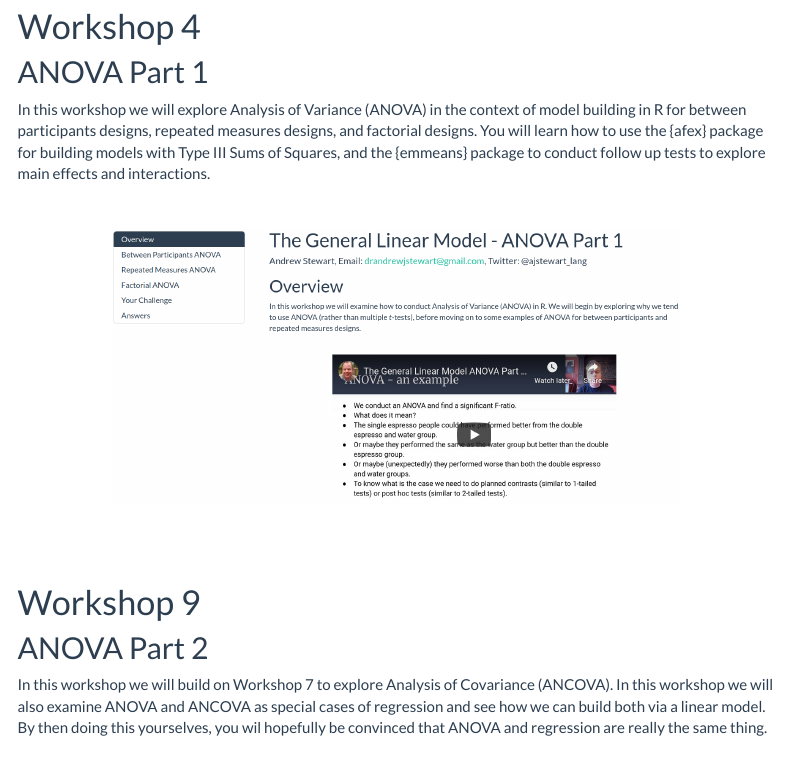
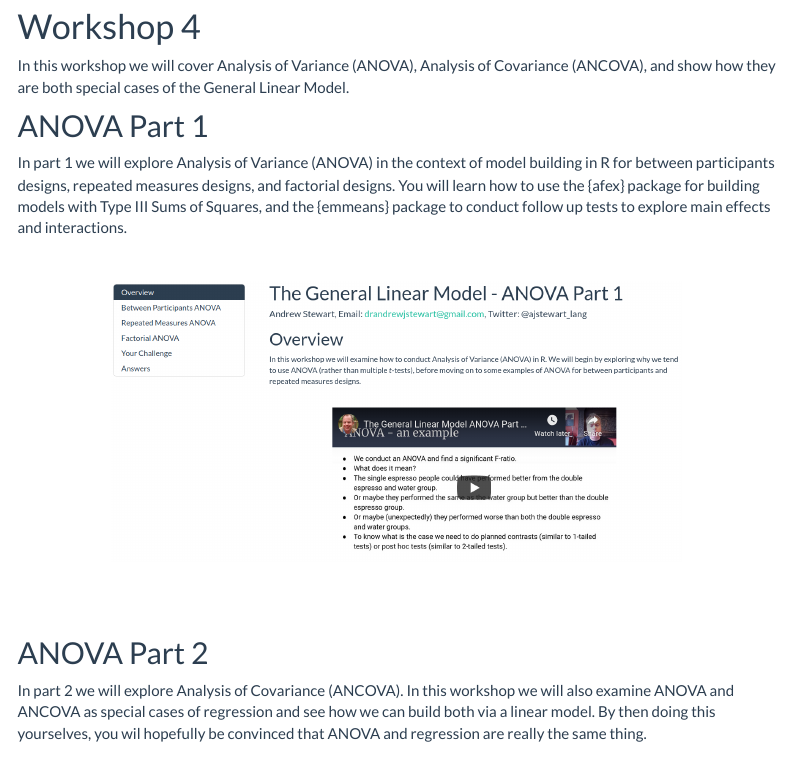
Before and after one commit to dannagifford/MSci_BIOL33031, an R Markdown document (index.Rmd): the page in a window 1100 px wide, from 5220 px down. Rendered offline with R 4.5, knitr and Pandoc, with nearby package versions; menus at the side of the page are left out.

Commit message:
update index.Rmd

```diff
--- a/index.Rmd
+++ b/index.Rmd
@@ -159,9 +159,12 @@ In part two of this workshop we will explore Multiple Regression in the context
 &nbsp;&nbsp;
 
 # Workshop 4
+
+In this workshop we will cover Analysis of Variance (ANOVA), Analysis of Covariance (ANCOVA), and show how they are both special cases of the General Linear Model.
+
 ## ANOVA Part 1
 
-In this workshop we will explore Analysis of Variance (ANOVA) in the context of model building in R for between participants designs, repeated measures designs, and factorial designs. You will learn how to use the {afex} package for building models with Type III Sums of Squares, and the {emmeans} package to conduct follow up tests to explore main effects and interactions.
+In part 1 we will explore Analysis of Variance (ANOVA) in the context of model building in R for between participants designs, repeated measures designs, and factorial designs. You will learn how to use the {afex} package for building models with Type III Sums of Squares, and the {emmeans} package to conduct follow up tests to explore main effects and interactions.
 
 <center>
 
@@ -175,10 +178,9 @@ In this workshop we will explore Analysis of Variance (ANOVA) in the context of
 
 &nbsp;&nbsp;
 
-# Workshop 9
 ## ANOVA Part 2
 
-In this workshop we will build on Workshop 7 to explore Analysis of Covariance (ANCOVA). In this workshop we will also examine ANOVA and ANCOVA as special cases of regression and see how we can build both via a linear model. By then doing this yourselves, you wil hopefully be convinced that ANOVA and regression are really the same thing.
+In part 2 we will explore Analysis of Covariance (ANCOVA). In this workshop we will also examine ANOVA and ANCOVA as special cases of regression and see how we can build both via a linear model. By then doing this yourselves, you wil hopefully be convinced that ANOVA and regression are really the same thing.
 
 <center>
 
```
Also changed, not shown: index.Rmd (2 more changed lines).
